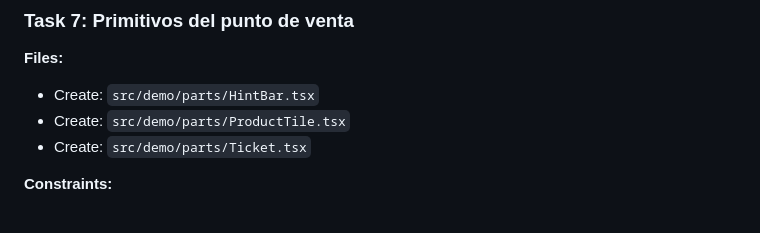
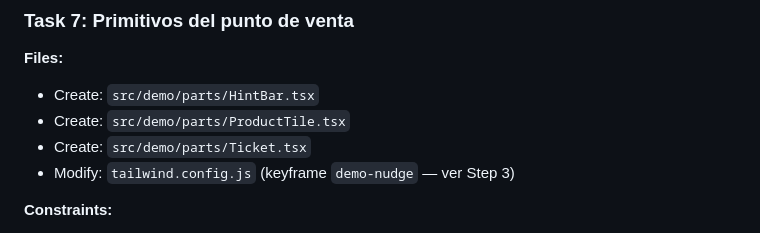
Before and after one commit to nrotsen/buen-inventario-landingpage, a Markdown page: docs/plans/2026-09-04-landing-demo-interactivo-plan.md, the part around the change. GitHub-like rendering.

Commit message:
docs(landing/plan): sumar tailwind.config.js al Files de la Task 7
El Step 3 lo modifica (keyframe demo-nudge) pero no estaba listado, lo que
haría fallar el check de 'files tocados matchean el Files' en la review.

Co-Authored-By: Claude Opus 5 (1M context) <noreply@anthropic.com>

```diff
--- a/docs/plans/2026-09-04-landing-demo-interactivo-plan.md
+++ b/docs/plans/2026-09-04-landing-demo-interactivo-plan.md
@@ -879,6 +879,7 @@ Toda la lógica del capítulo 01. **Se escribe el test antes que la implementaci
 - Create: `src/demo/parts/HintBar.tsx`
 - Create: `src/demo/parts/ProductTile.tsx`
 - Create: `src/demo/parts/Ticket.tsx`
+- Modify: `tailwind.config.js` (keyframe `demo-nudge` — ver Step 3)
 
 **Constraints:**
 - Componentes hoja ≤ 150 líneas. Presentacionales puros: reciben props, no tienen estado propio.
```
